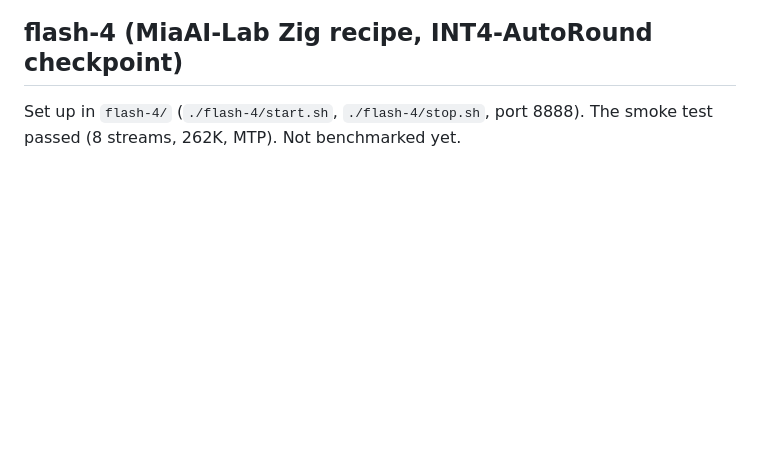
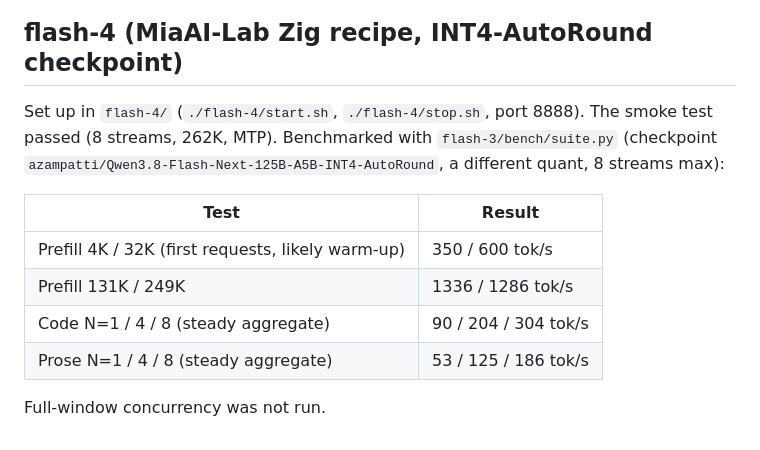
Before and after one commit to anubhavgupta/Tensorfold-recipies-single-dgx-spark, a Markdown page: instructions.md, the part around the change. Rendered like a GitHub page; blank space fills up the shorter version.

Commit message:
Record flash-4 benchmark
Co-authored-by: Copilot <223556219+Copilot@users.noreply.github.com>

```diff
--- a/instructions.md
+++ b/instructions.md
@@ -125,4 +125,13 @@ Further gains need a different expert design (for example dequantising to fp16 t
 
 ## flash-4 (MiaAI-Lab Zig recipe, INT4-AutoRound checkpoint)
 
-Set up in `flash-4/` (`./flash-4/start.sh`, `./flash-4/stop.sh`, port 8888). The smoke test passed (8 streams, 262K, MTP). Not benchmarked yet.
+Set up in `flash-4/` (`./flash-4/start.sh`, `./flash-4/stop.sh`, port 8888). The smoke test passed (8 streams, 262K, MTP). Benchmarked with `flash-3/bench/suite.py` (checkpoint `azampatti/Qwen3.8-Flash-Next-125B-A5B-INT4-AutoRound`, a different quant, 8 streams max):
+
+| Test | Result |
+|---|---|
+| Prefill 4K / 32K (first requests, likely warm-up) | 350 / 600 tok/s |
+| Prefill 131K / 249K | 1336 / 1286 tok/s |
+| Code N=1 / 4 / 8 (steady aggregate) | 90 / 204 / 304 tok/s |
+| Prose N=1 / 4 / 8 (steady aggregate) | 53 / 125 / 186 tok/s |
+
+Full-window concurrency was not run.
```
